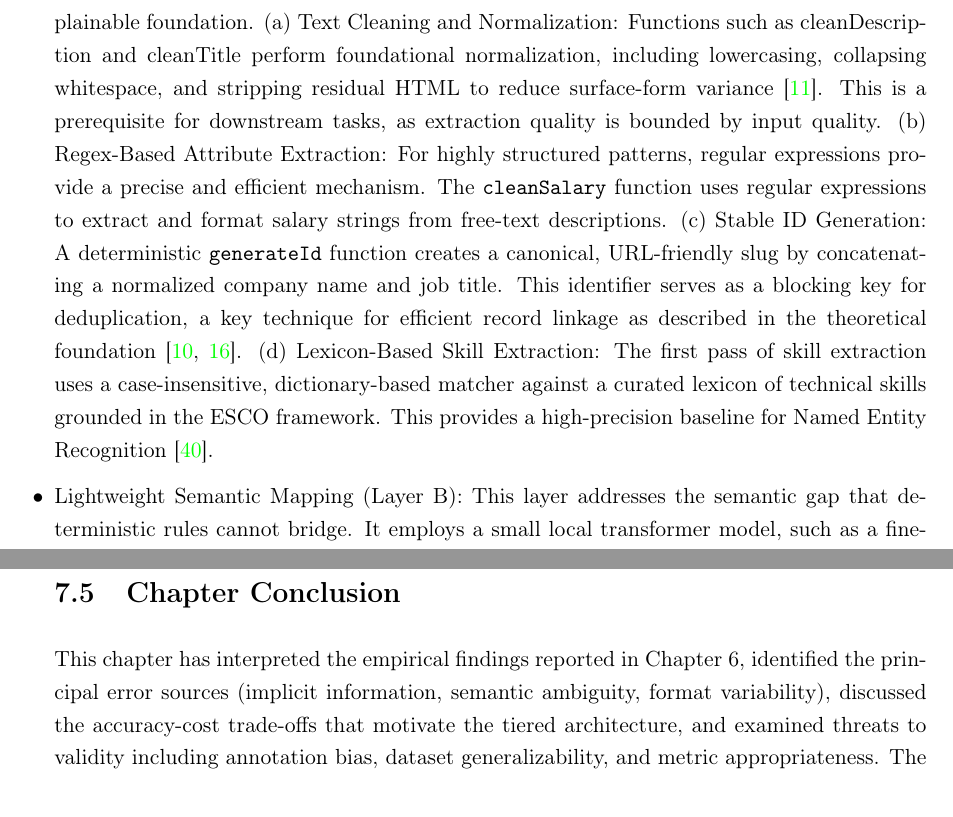
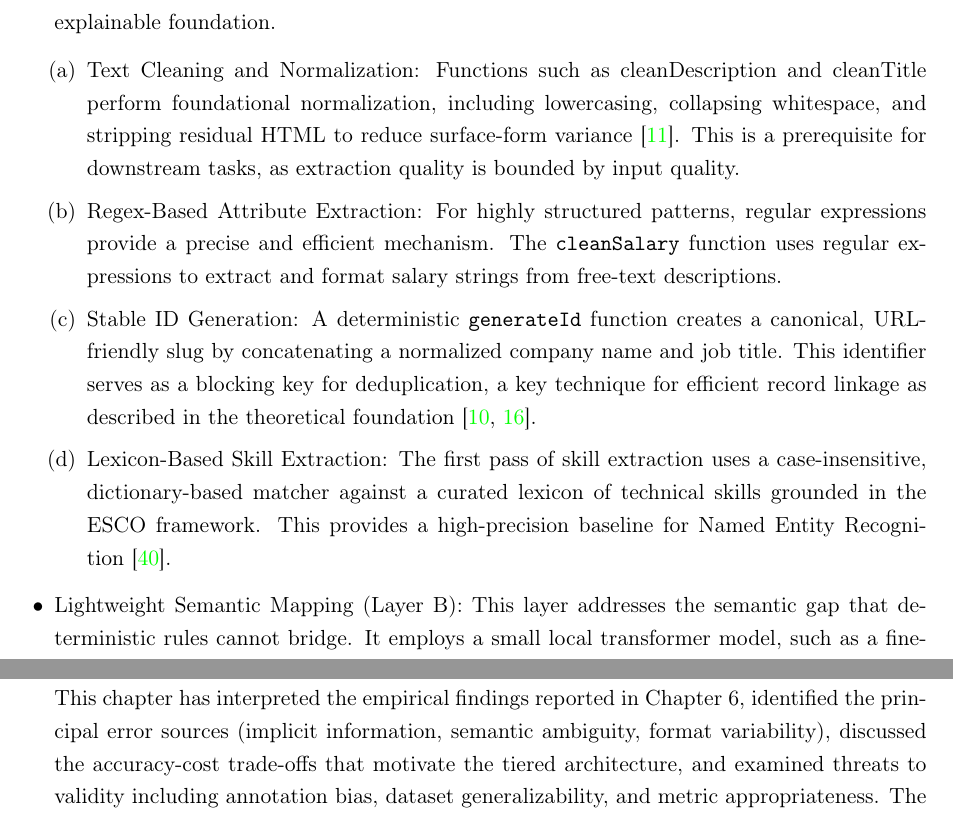
Before and after one commit to muadhbelkacem/c31, a LaTeX thesis (thesis.tex, which reads chapters/chapter4.tex): two parts of pages 36 and 84 of 90 before the commit and two parts of pages 36 and 85 of 91 after it, joined at a grey line, cut so that both start at the same text. Compiled offline with pdfLaTeX.

Commit message:
Update Deterministic Preprocessing (Layer A)

```diff
--- a/chapters/chapter4.tex
+++ b/chapters/chapter4.tex
@@ -99,7 +99,13 @@ The data ingestion and enrichment process is the methodological core of the syst
 
 \item I/O and Schema Validation (Layer 0): The pipeline begins with a safety-first approach. The system reads source data from the file system or a parsed upload and immediately validates the structural integrity of the JSON. This ensures the data conforms to the expected top-level schema before any processing occurs, a critical step in robust data integration~\cite{doan2012principles}. Any records failing schema validation are logged and quarantined for manual inspection, preventing them from corrupting the downstream data store.
 
-\item Deterministic Preprocessing (Layer A): This layer handles high-confidence, high-volume tasks using rule-based systems with no model-inference cost. It functions as a fast, precise, and explainable foundation. (a) Text Cleaning and Normalization: Functions such as cleanDescription and cleanTitle perform foundational normalization, including lowercasing, collapsing whitespace, and stripping residual HTML to reduce surface-form variance~\cite{chu2016data}. This is a prerequisite for downstream tasks, as extraction quality is bounded by input quality. (b) Regex-Based Attribute Extraction: For highly structured patterns, regular expressions provide a precise and efficient mechanism. The \texttt{cleanSalary} function uses regular expressions to extract and format salary strings from free-text descriptions. (c) Stable ID Generation: A deterministic \texttt{generateId} function creates a canonical, URL-friendly slug by concatenating a normalized company name and job title. This identifier serves as a blocking key for deduplication, a key technique for efficient record linkage as described in the theoretical foundation~\cite{christen2012data, elmagarmid2007duplicate}. (d) Lexicon-Based Skill Extraction: The first pass of skill extraction uses a case-insensitive, dictionary-based matcher against a curated lexicon of technical skills grounded in the ESCO framework. This provides a high-precision baseline for Named Entity Recognition~\cite{nadeau2007survey}.
+\item Deterministic Preprocessing (Layer A): This layer handles high-confidence, high-volume tasks using rule-based systems with no model-inference cost. It functions as a fast, precise, and explainable foundation.
+\begin{enumerate}[label=(\alph*), leftmargin=1.5em, itemsep=0.25em, topsep=0.25em]
+    \item Text Cleaning and Normalization: Functions such as cleanDescription and cleanTitle perform foundational normalization, including lowercasing, collapsing whitespace, and stripping residual HTML to reduce surface-form variance~\cite{chu2016data}. This is a prerequisite for downstream tasks, as extraction quality is bounded by input quality.
+    \item Regex-Based Attribute Extraction: For highly structured patterns, regular expressions provide a precise and efficient mechanism. The \texttt{cleanSalary} function uses regular expressions to extract and format salary strings from free-text descriptions.
+    \item Stable ID Generation: A deterministic \texttt{generateId} function creates a canonical, URL-friendly slug by concatenating a normalized company name and job title. This identifier serves as a blocking key for deduplication, a key technique for efficient record linkage as described in the theoretical foundation~\cite{christen2012data, elmagarmid2007duplicate}.
+    \item Lexicon-Based Skill Extraction: The first pass of skill extraction uses a case-insensitive, dictionary-based matcher against a curated lexicon of technical skills grounded in the ESCO framework. This provides a high-precision baseline for Named Entity Recognition~\cite{nadeau2007survey}.
+\end{enumerate}
 
 \item Lightweight Semantic Mapping (Layer B): This layer addresses the semantic gap that deterministic rules cannot bridge. It employs a small local transformer model, such as a fine-tuned DistilBERT or Sentence-BERT bi-encoder, for tasks requiring contextual understanding~\cite{reimers2019sentence, menghani2023efficient}. The system implements an ``Adaptive RAG''-inspired pattern, where the depth of semantic mapping is balanced against computational cost~\cite{muniyandi2025rag}. The primary task is to map non-standard job titles to a canonical ESCO occupation label. By pre-computing an embedding for each listing and comparing it with embeddings of canonical labels through cosine similarity, the system can identify the nearest semantic match. Classification is performed during ingestion, so this processing is not part of the real-time search path.
 
```
